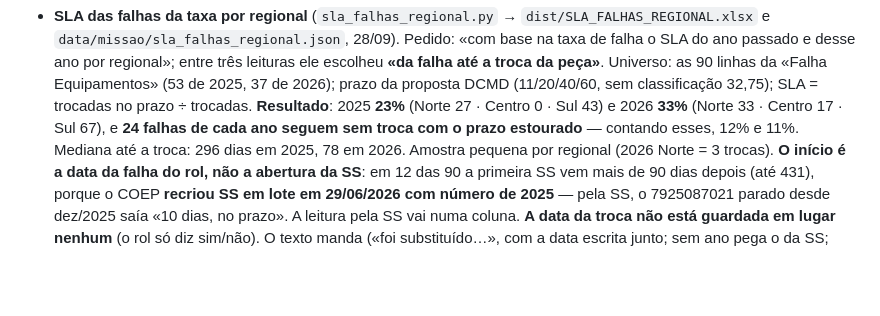
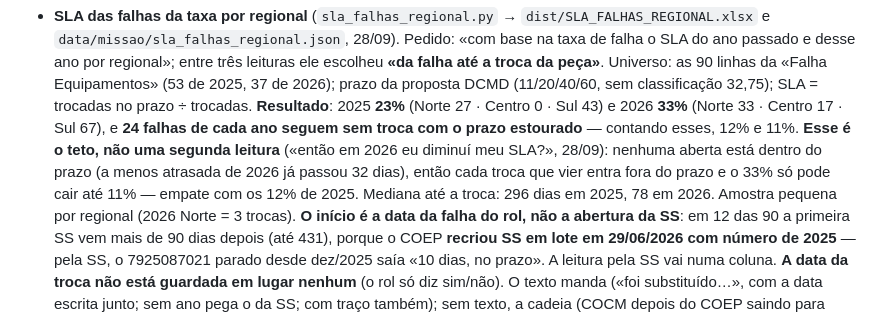
Before and after one commit to LGRSV/vera-pc, a Markdown page: CLAUDE.md, the part around the change. Rendered like a GitHub page; blank space fills up the shorter version.

Commit message:
Registra que o SLA com as abertas vencidas é o teto do ano
Nenhuma falha aberta de 2025 ou 2026 está dentro do prazo, então o
33% de 2026 só pode cair até 11% quando elas forem trocadas.

Co-Authored-By: Claude Opus 5.5 <noreply@anthropic.com>
Claude-Session: https://claude.ai/code/session_01KYbdJsSNgLt2EhkdschjHa

```diff
--- a/CLAUDE.md
+++ b/CLAUDE.md
@@ -778,7 +778,10 @@ diferente de «Sem classificação».
   peça»**. Universo: as 90 linhas da «Falha Equipamentos» (53 de 2025, 37 de 2026); prazo da proposta
   DCMD (11/20/40/60, sem classificação 32,75); SLA = trocadas no prazo ÷ trocadas. **Resultado**:
   2025 **23%** (Norte 27 · Centro 0 · Sul 43) e 2026 **33%** (Norte 33 · Centro 17 · Sul 67), e **24
-  falhas de cada ano seguem sem troca com o prazo estourado** — contando esses, 12% e 11%. Mediana até
+  falhas de cada ano seguem sem troca com o prazo estourado** — contando esses, 12% e 11%. **Esse é o
+  teto, não uma segunda leitura** («então em 2026 eu diminuí meu SLA?», 28/09): nenhuma aberta está
+  dentro do prazo (a menos atrasada de 2026 já passou 32 dias), então cada troca que vier entra fora
+  do prazo e o 33% só pode cair até 11% — empate com os 12% de 2025. Mediana até
   a troca: 296 dias em 2025, 78 em 2026. Amostra pequena por regional (2026 Norte = 3 trocas).
   **O início é a data da falha do rol, não a abertura da SS**: em 12 das 90 a primeira SS vem mais de
   90 dias depois (até 431), porque o COEP **recriou SS em lote em 29/06/2026 com número de 2025** — pela
```
